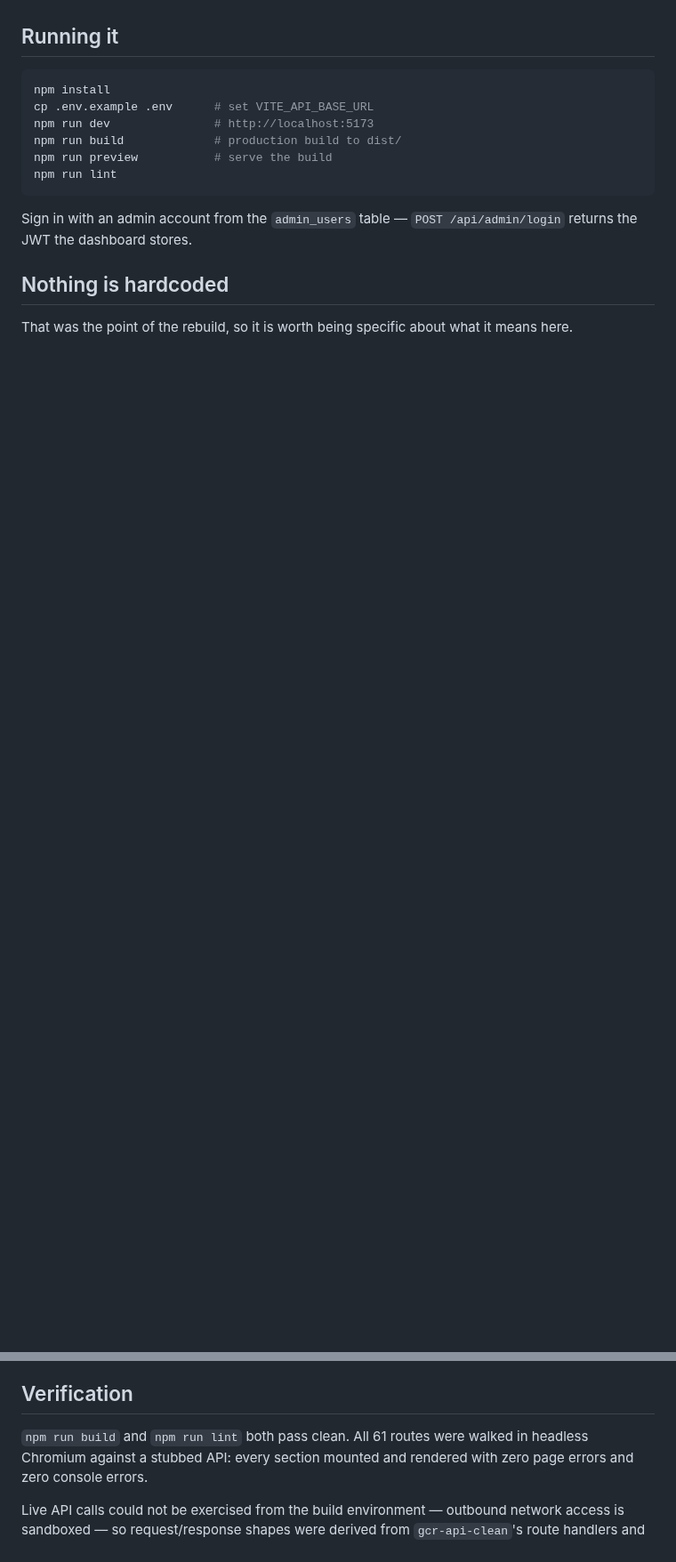
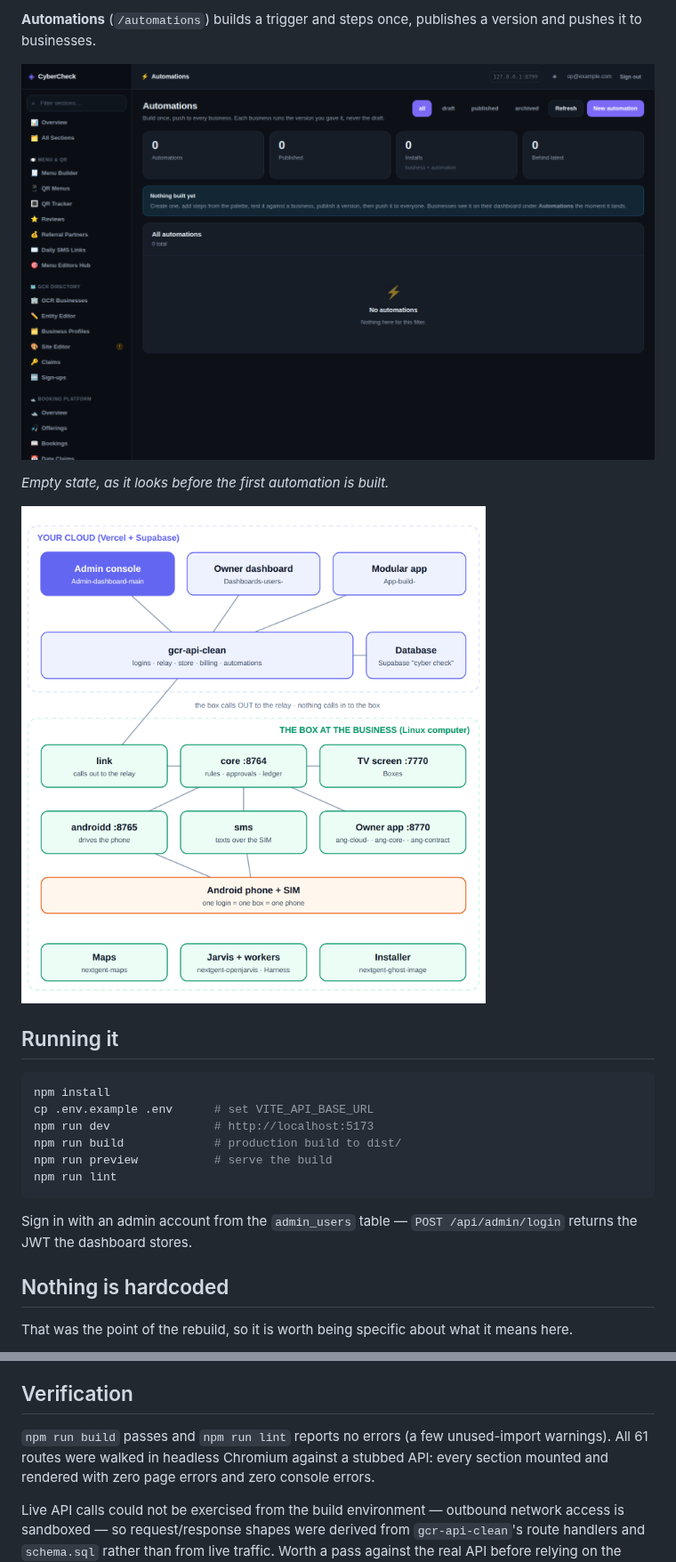
Before and after one commit to CultureReset/Admin-dashboard-main, a Markdown page: README.md, 2 parts joined by grey strips. Shown at 89% size. GitHub-like rendering; pictures changed too: docs/images/automations.png (added), docs/images/where-it-fits.png (added); blank space fills up the shorter version.

```diff
--- a/README.md
+++ b/README.md
@@ -10,3 +38,11 @@ was removed — this is a new application alongside them.
+**Automations** (`/automations`) builds a trigger and steps once, publishes a
+version and pushes it to businesses.
+
+![Automations](docs/images/automations.png)
+
+*Empty state, as it looks before the first automation is built.*
+
+![Where this repo sits in the whole system](docs/images/where-it-fits.png)
 
 ## Running it
 
@@ -127,7 +166,7 @@ passes `response.ok` and would otherwise look like a clean save.
 
 ## Verification
 
-`npm run build` and `npm run lint` both pass clean. All 61 routes were walked in
+`npm run build` passes and `npm run lint` reports no errors (a few unused-import warnings). All 61 routes were walked in
 headless Chromium against a stubbed API: every section mounted and rendered with
 zero page errors and zero console errors.
 
```
Also changed, not shown: other parts of README.md (+36 -5 lines), docs/images/ghost-boxes.png (added), docs/images/overview.png (added), docs/images/store.png (added).
